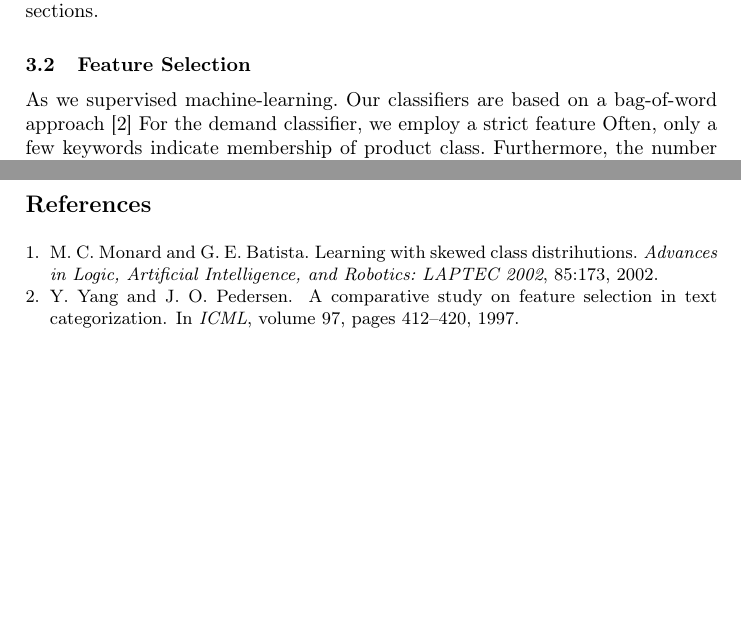
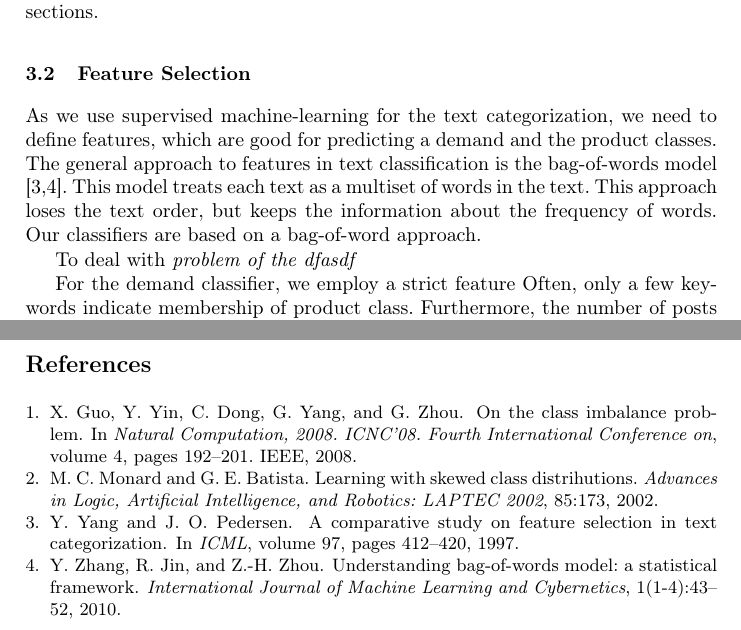
Before and after one commit to daniel-kurzynski/noise-to-opportunity-ml, a LaTeX paper (paper/paper.tex, which reads paper/sections/4_concept.tex): two parts of pages 7 and 9 of 9, joined at a grey line, cut so that both start at the same text, the shorter picture padded with empty space. Compiled offline with pdfLaTeX.

Commit message:
Write stuff.

```diff
--- a/paper/sections/4_concept.tex
+++ b/paper/sections/4_concept.tex
@@ -80,14 +80,21 @@ The number of posts that actually are asking for a product of the company is usu
 In our example data set, these posts only cover \todo{XX}~\% of the posts, whereas demand posts occur with \todo{XX}~\% probabilty and product documents with \todo{XX}~\%.
 If the machine learning would work directly on the positive examples, this would introduce a high data skew.
 The number of positive training samples would be at least a magnitude lower than the number of negative samples.
-This skew has been shown to harm the performance of machine learning systems significantly \cite{monard2002learning, guo2008class}.
+This skew has been shown to harm the performance of machine learning systems significantly \cite{monard2002learning,guo2008class}.
 
 However, even with two classifiers, the number of positive samples is much lower than the number of negative examples.
 Therefore, we employ techniques of feature selection and training data sampling, which are shown in the next two sections.
 
 \subsection{Feature Selection}
-As we supervised machine-learning.
-Our classifiers are based on a bag-of-word approach \cite{yang1997comparative}
+As we use supervised machine-learning for the text categorization, we need to define features, which are good for predicting a demand and the product classes.
+The general approach to features in text classification is the bag-of-words model \cite{yang1997comparative,zhang2010understanding}.
+This model treats each text as a multiset of words in the text.
+This approach loses the text order, but keeps the information about the frequency of words.
+Our classifiers are based on a bag-of-word approach.
+
+To deal with \emph{problem of the dfasdf}
+
+
 For the demand classifier, we employ a strict feature
 Often, only a few keywords indicate membership of product class.
 Furthermore, the number of posts used for learning.
```
Also changed, not shown: paper/references.bib (+10 -2 lines), paper/Makefile, 2 other files.
